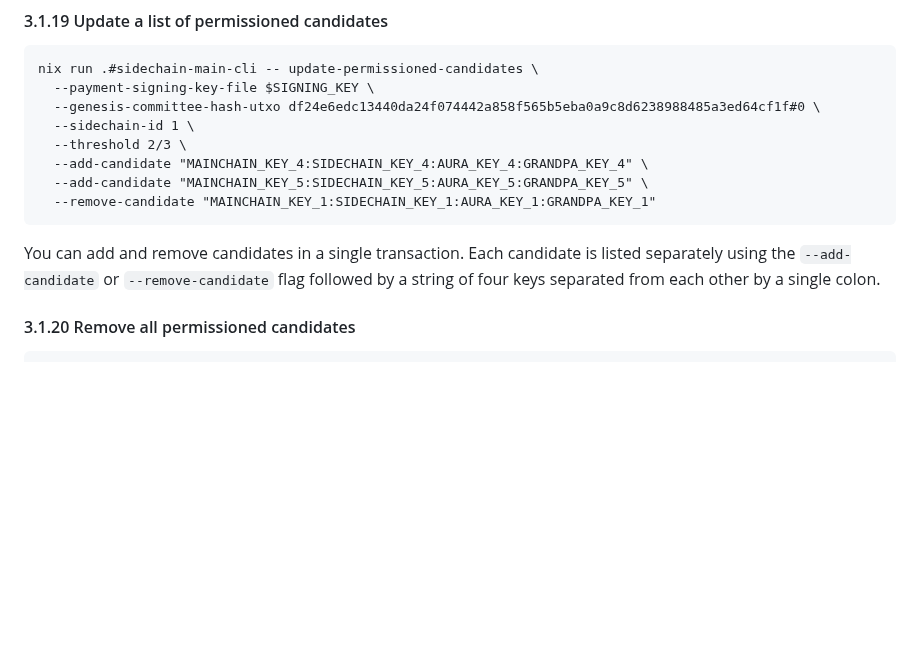
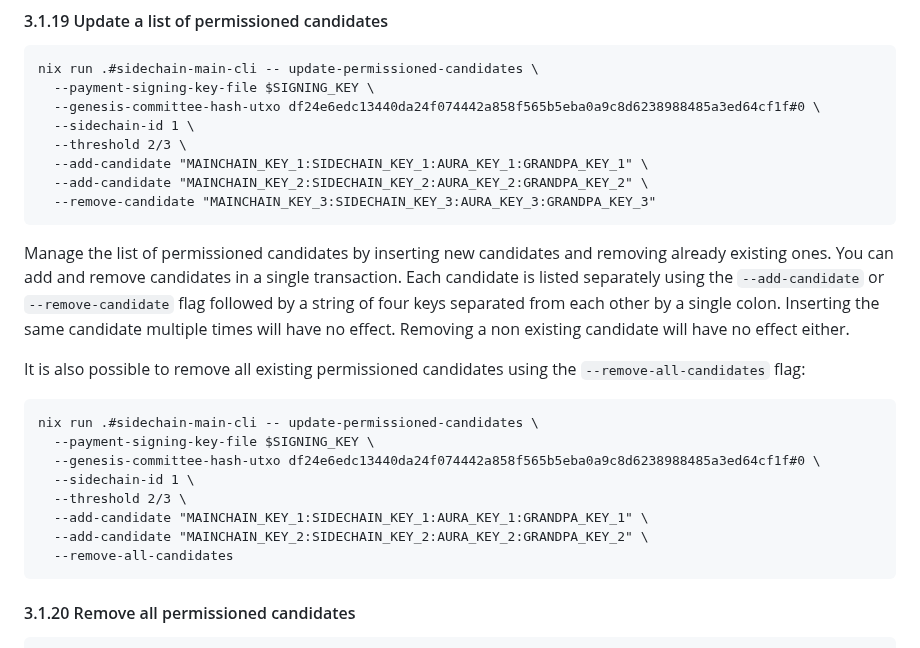
Before and after one commit to input-output-hk/partner-chains-smart-contracts, a Markdown page: offchain/README.md, the part around the change. Drawn GitHub-style; blank space fills up the shorter version.

Commit message:
Update documentation of update-permissioned-candidates command

````diff
--- a/offchain/README.md
+++ b/offchain/README.md
@@ -626,14 +626,31 @@ nix run .#sidechain-main-cli -- update-permissioned-candidates \
   --genesis-committee-hash-utxo df24e6edc13440da24f074442a858f565b5eba0a9c8d6238988485a3ed64cf1f#0 \
   --sidechain-id 1 \
   --threshold 2/3 \
-  --add-candidate "MAINCHAIN_KEY_4:SIDECHAIN_KEY_4:AURA_KEY_4:GRANDPA_KEY_4" \
-  --add-candidate "MAINCHAIN_KEY_5:SIDECHAIN_KEY_5:AURA_KEY_5:GRANDPA_KEY_5" \
-  --remove-candidate "MAINCHAIN_KEY_1:SIDECHAIN_KEY_1:AURA_KEY_1:GRANDPA_KEY_1"
+  --add-candidate "MAINCHAIN_KEY_1:SIDECHAIN_KEY_1:AURA_KEY_1:GRANDPA_KEY_1" \
+  --add-candidate "MAINCHAIN_KEY_2:SIDECHAIN_KEY_2:AURA_KEY_2:GRANDPA_KEY_2" \
+  --remove-candidate "MAINCHAIN_KEY_3:SIDECHAIN_KEY_3:AURA_KEY_3:GRANDPA_KEY_3"
 ```
 
-You can add and remove candidates in a single transaction.  Each
-candidate is listed separately using the `--add-candidate` or `--remove-candidate` flag
-followed by a string of four keys separated from each other by a single colon.
+Manage the list of permissioned candidates by inserting new candidates and
+removing already existing ones.  You can add and remove candidates in a single
+transaction.  Each candidate is listed separately using the `--add-candidate` or
+`--remove-candidate` flag followed by a string of four keys separated from each
+other by a single colon.  Inserting the same candidate multiple times will have
+no effect. Removing a non existing candidate will have no effect either.
+
+It is also possible to remove all existing permissioned candidates using the
+`--remove-all-candidates` flag:
+
+```
+nix run .#sidechain-main-cli -- update-permissioned-candidates \
+  --payment-signing-key-file $SIGNING_KEY \
+  --genesis-committee-hash-utxo df24e6edc13440da24f074442a858f565b5eba0a9c8d6238988485a3ed64cf1f#0 \
+  --sidechain-id 1 \
+  --threshold 2/3 \
+  --add-candidate "MAINCHAIN_KEY_1:SIDECHAIN_KEY_1:AURA_KEY_1:GRANDPA_KEY_1" \
+  --add-candidate "MAINCHAIN_KEY_2:SIDECHAIN_KEY_2:AURA_KEY_2:GRANDPA_KEY_2" \
+  --remove-all-candidates
+```
 
 #### 3.1.20 Remove all permissioned candidates
 
````
